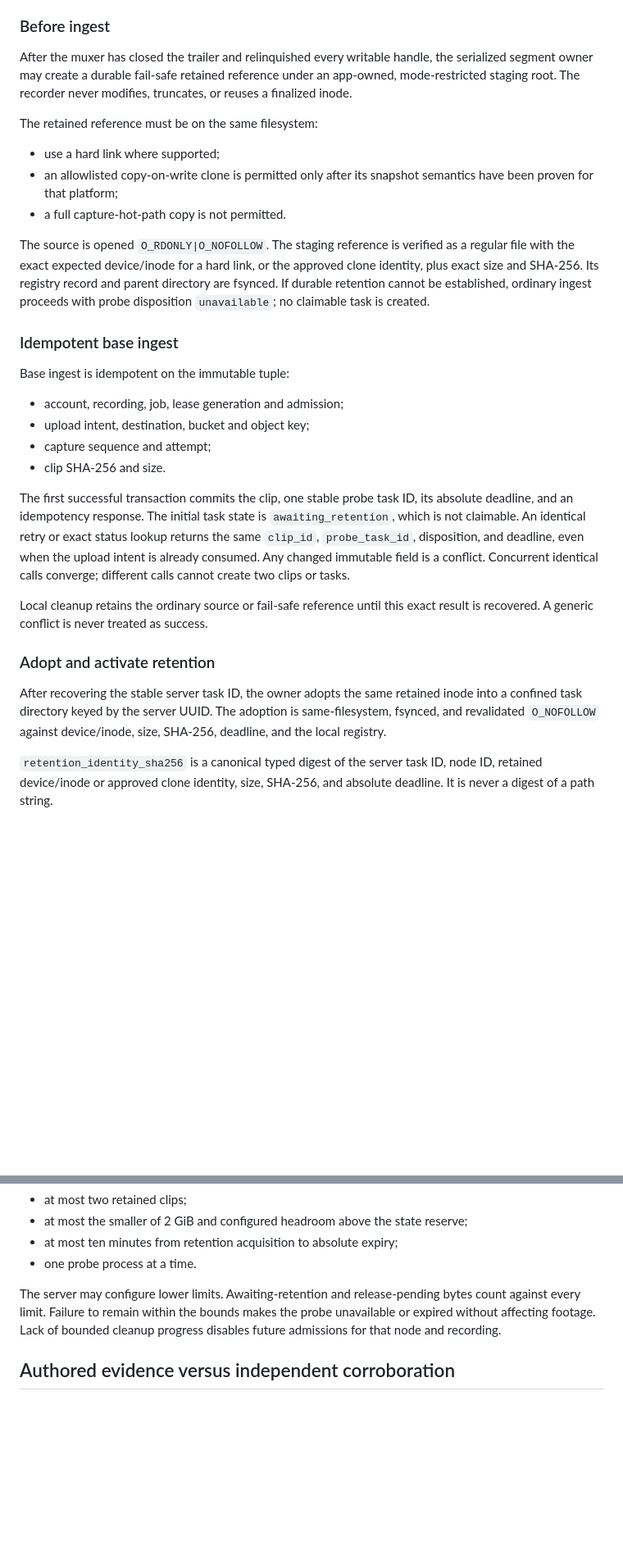
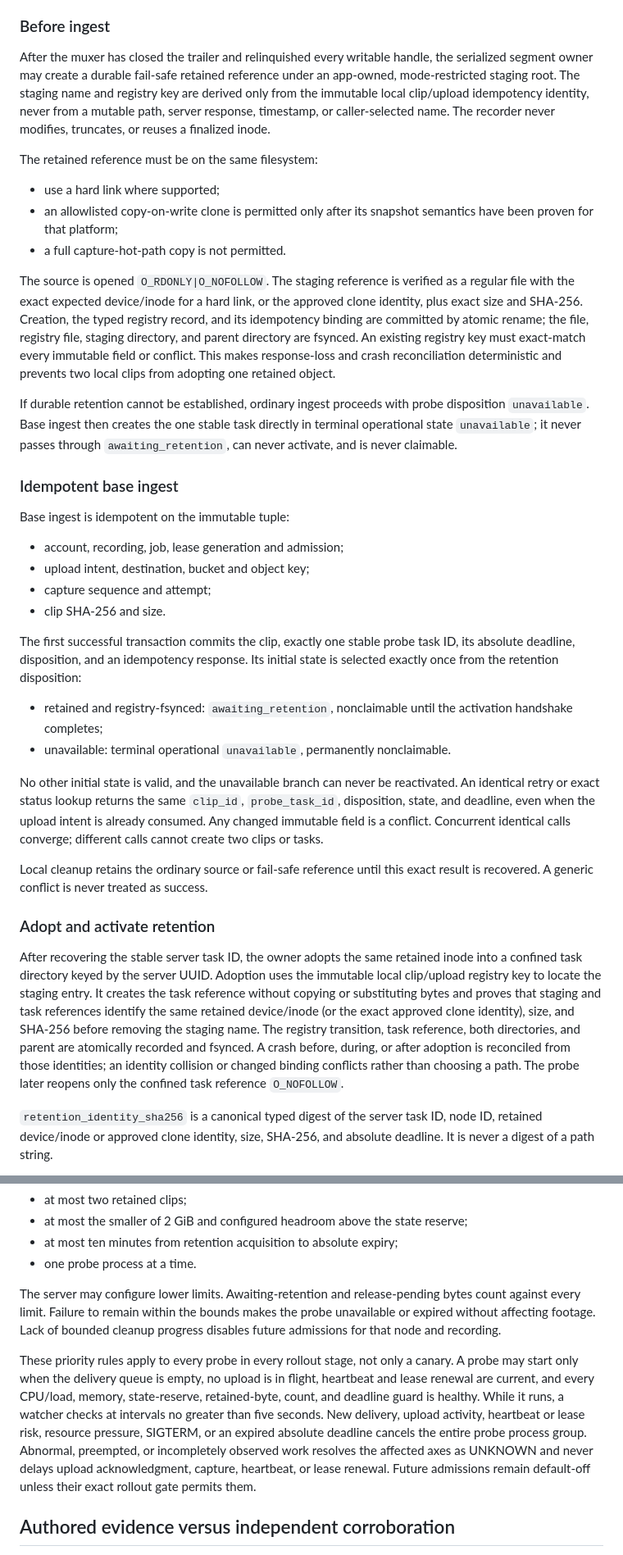
Before and after one commit to daydemir/stoarama, a Markdown page: docs/CAPTURE_STITCH_PRESENTATION_V2.md, 2 parts joined by grey strips. Shown at 82% size. Rendered like a GitHub page; blank space fills up the shorter version.

```diff
--- a/docs/CAPTURE_STITCH_PRESENTATION_V2.md
+++ b/docs/CAPTURE_STITCH_PRESENTATION_V2.md
@@ -67,8 +67,10 @@ next segment, upload, ingest acknowledgment, heartbeat, or lease renewal.
 
 After the muxer has closed the trailer and relinquished every writable handle,
 the serialized segment owner may create a durable fail-safe retained reference
-under an app-owned, mode-restricted staging root. The recorder never modifies,
-truncates, or reuses a finalized inode.
+under an app-owned, mode-restricted staging root. The staging name and registry
+key are derived only from the immutable local clip/upload idempotency identity,
+never from a mutable path, server response, timestamp, or caller-selected name.
+The recorder never modifies, truncates, or reuses a finalized inode.
 
 The retained reference must be on the same filesystem:
 
@@ -79,10 +81,17 @@ The retained reference must be on the same filesystem:
 
 The source is opened `O_RDONLY|O_NOFOLLOW`. The staging reference is verified
 as a regular file with the exact expected device/inode for a hard link, or the
-approved clone identity, plus exact size and SHA-256. Its registry record and
-parent directory are fsynced. If durable retention cannot be established,
-ordinary ingest proceeds with probe disposition `unavailable`; no claimable
-task is created.
+approved clone identity, plus exact size and SHA-256. Creation, the typed
+registry record, and its idempotency binding are committed by atomic rename;
+the file, registry file, staging directory, and parent directory are fsynced.
+An existing registry key must exact-match every immutable field or conflict.
+This makes response-loss and crash reconciliation deterministic and prevents
+two local clips from adopting one retained object.
+
+If durable retention cannot be established, ordinary ingest proceeds with
+probe disposition `unavailable`. Base ingest then creates the one stable task
+directly in terminal operational state `unavailable`; it never passes through
+`awaiting_retention`, can never activate, and is never claimable.
 
 ### Idempotent base ingest
 
@@ -93,13 +102,20 @@ Base ingest is idempotent on the immutable tuple:
 - capture sequence and attempt;
 - clip SHA-256 and size.
 
-The first successful transaction commits the clip, one stable probe task ID,
-its absolute deadline, and an idempotency response. The initial task state is
-`awaiting_retention`, which is not claimable. An identical retry or exact status
-lookup returns the same `clip_id`, `probe_task_id`, disposition, and deadline,
-even when the upload intent is already consumed. Any changed immutable field is
-a conflict. Concurrent identical calls converge; different calls cannot create
-two clips or tasks.
+The first successful transaction commits the clip, exactly one stable probe
+task ID, its absolute deadline, disposition, and an idempotency response. Its
+initial state is selected exactly once from the retention disposition:
+
+- retained and registry-fsynced: `awaiting_retention`, nonclaimable until the
+  activation handshake completes;
+- unavailable: terminal operational `unavailable`, permanently nonclaimable.
+
+No other initial state is valid, and the unavailable branch can never be
+reactivated. An identical retry or exact status lookup returns the same
+`clip_id`, `probe_task_id`, disposition, state, and deadline, even when the
+upload intent is already consumed. Any changed immutable field is a conflict.
+Concurrent identical calls converge; different calls cannot create two clips
+or tasks.
 
 Local cleanup retains the ordinary source or fail-safe reference until this
 exact result is recovered. A generic conflict is never treated as success.
@@ -107,9 +123,16 @@ exact result is recovered. A generic conflict is never treated as success.
 ### Adopt and activate retention
 
 After recovering the stable server task ID, the owner adopts the same retained
-inode into a confined task directory keyed by the server UUID. The adoption is
-same-filesystem, fsynced, and revalidated `O_NOFOLLOW` against device/inode,
-size, SHA-256, deadline, and the local registry.
+inode into a confined task directory keyed by the server UUID. Adoption uses
+the immutable local clip/upload registry key to locate the staging entry. It
+creates the task reference without copying or substituting bytes and proves
+that staging and task references identify the same retained device/inode (or
+the exact approved clone identity), size, and SHA-256 before removing the
+staging name. The registry transition, task reference, both directories, and
+parent are atomically recorded and fsynced. A crash before, during, or after
+adoption is reconciled from those identities; an identity collision or changed
+binding conflicts rather than choosing a path. The probe later reopens only
+the confined task reference `O_NOFOLLOW`.
 
 `retention_identity_sha256` is a canonical typed digest of the server task ID,
 node ID, retained device/inode or approved clone identity, size, SHA-256, and
@@ -192,6 +215,18 @@ The server may configure lower limits. Awaiting-retention and release-pending
 bytes count against every limit. Failure to remain within the bounds makes the
 probe unavailable or expired without affecting footage. Lack of bounded cleanup
 progress disables future admissions for that node and recording.
+
+These priority rules apply to every probe in every rollout stage, not only a
+canary. A probe may start only when the delivery queue is empty, no upload is in
+flight, heartbeat and lease renewal are current, and every CPU/load, memory,
+state-reserve, retained-byte, count, and deadline guard is healthy. While it
+runs, a watcher checks at intervals no greater than five seconds. New delivery,
+upload activity, heartbeat or lease risk, resource pressure, SIGTERM, or an
+expired absolute deadline cancels the entire probe process group. Abnormal,
+preempted, or incompletely observed work resolves the affected axes as UNKNOWN
+and never delays upload acknowledgment, capture, heartbeat, or lease renewal.
+Future admissions remain default-off unless their exact rollout gate permits
+them.
 
 ## Authored evidence versus independent corroboration
 
```
Also changed, not shown: docs/CAMPAIGN_ROSTER_V2.md (+49 -21 lines).
